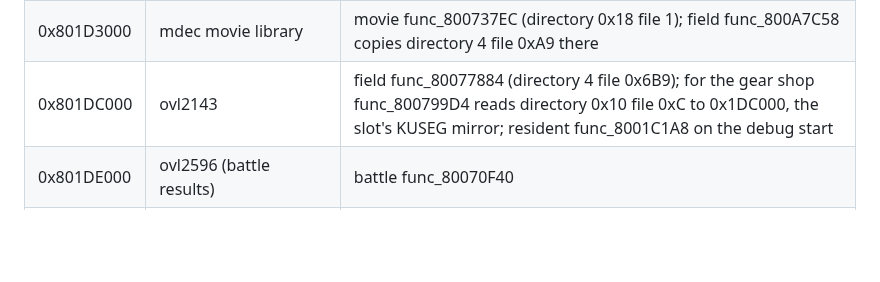
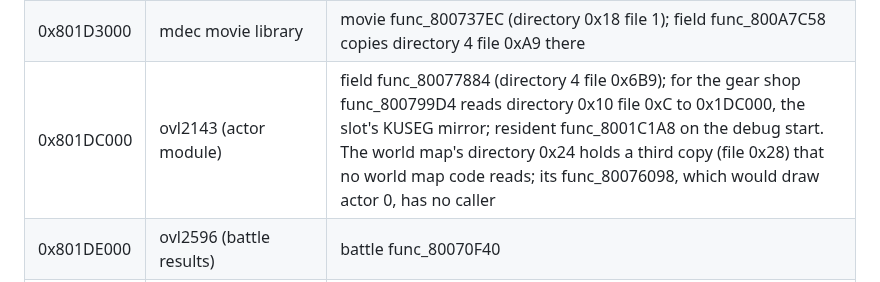
Before and after one commit to brianblakely/xenogears-ex-machina, a Markdown page: docs/original-boundaries.md, the part around the change. Drawn GitHub-style; blank space fills up the shorter version.

```diff
--- a/docs/original-boundaries.md
+++ b/docs/original-boundaries.md
@@ -278,7 +278,7 @@ state and an image at one address can be any of its tenants:
 | --- | --- | --- |
 | 0x801C5000 | slot39, ovl2598, ovl2600, ovl2601, ovl2602 (directory 0x10, file kind + 5) | field func_800799D4 (reads the file), world map func_800758C0 (decodes its packed copy D_8009D528), resident func_8001C1A8 on the debug start; func_8001C1A8 then calls the tenant's entry: func_801C62A8, func_801CB0A8, func_801CBDBC, func_801CCD28 or func_801CE024 |
 | 0x801D3000 | mdec movie library | movie func_800737EC (directory 0x18 file 1); field func_800A7C58 copies directory 4 file 0xA9 there |
-| 0x801DC000 | ovl2143 | field func_80077884 (directory 4 file 0x6B9); for the gear shop func_800799D4 reads directory 0x10 file 0xC to 0x1DC000, the slot's KUSEG mirror; resident func_8001C1A8 on the debug start |
+| 0x801DC000 | ovl2143 (actor module) | field func_80077884 (directory 4 file 0x6B9); for the gear shop func_800799D4 reads directory 0x10 file 0xC to 0x1DC000, the slot's KUSEG mirror; resident func_8001C1A8 on the debug start. The world map's directory 0x24 holds a third copy (file 0x28) that no world map code reads; its func_80076098, which would draw actor 0, has no caller |
 | 0x801DE000 | ovl2596 (battle results) | battle func_80070F40 |
 | 0x801E0000 | ovl2606 (debug battle selector) | battle func_80070F40 |
 | 0x801E4000 | ovl2615 (battle setup) | resident func_8001BBAC |
```
Also changed, not shown: docs/matching.md (+19 -11 lines).
